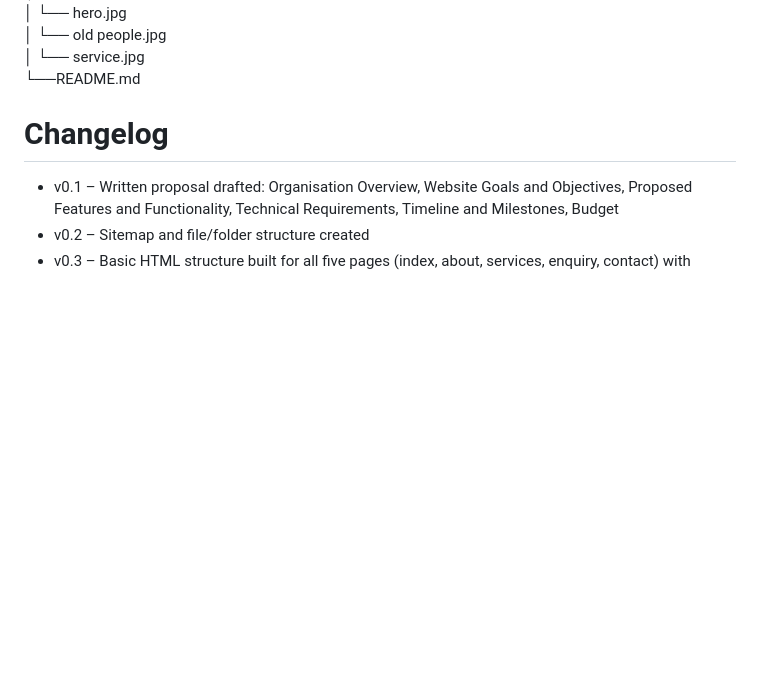
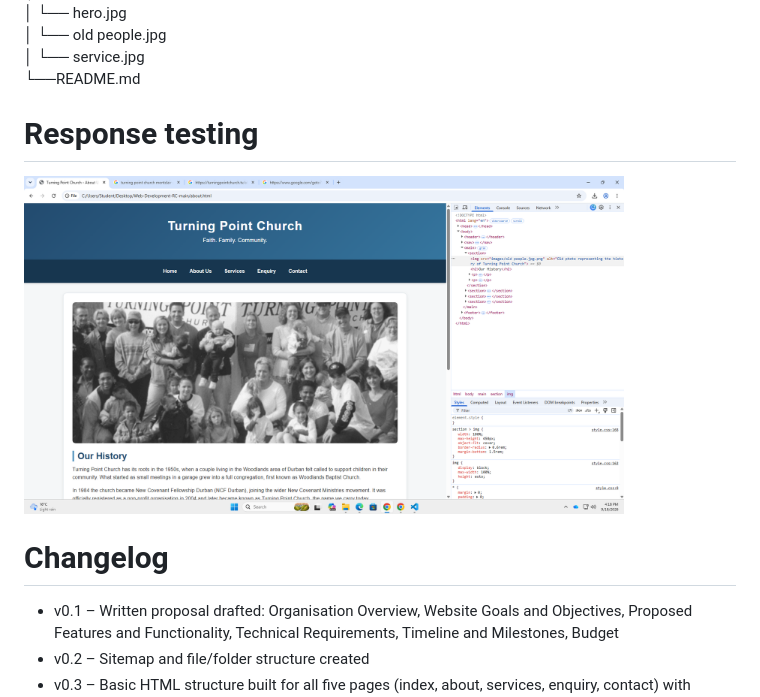
Before and after one commit to Sihle0705/Web-Development-RC, a Markdown page: README.md, the part around the change. Drawn GitHub-style; blank space fills up the shorter version.

```diff
--- a/README.md
+++ b/README.md
@@ -70,6 +70,8 @@ Web- Development-RC/ <br>
 │    └── old people.jpg <br>
 │    └── service.jpg <br>
 └──README.md <br>
+# Response testing
+<img src="images/Screenshot%202026-09-18%20161810.png" alt="Screenshot Description" width="600">
 
 # Changelog
 - v0.1 – Written proposal drafted: Organisation Overview, Website Goals and Objectives, Proposed Features and Functionality, Technical Requirements, Timeline and Milestones, Budget
```
